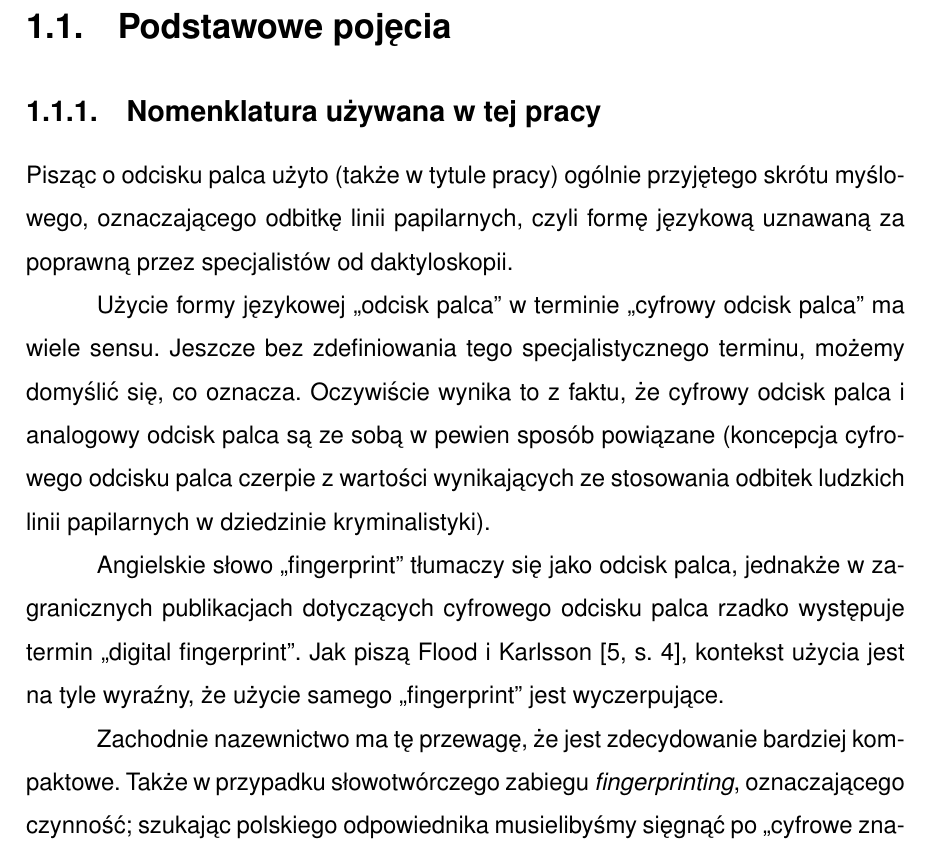
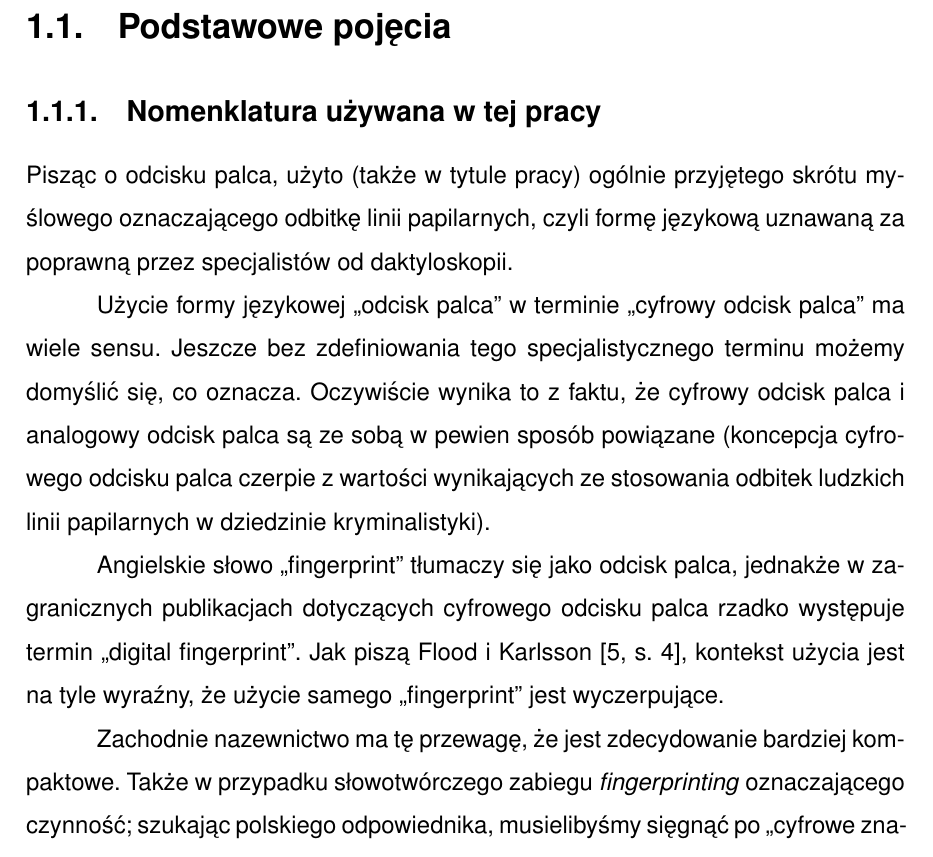
Before and after one commit to amwolff/be, a LaTeX thesis (thesis/document.tex, which reads thesis/tex/01.tex): part of page 7 of 28, cut so that both start at the same text. Compiled offline with pdfLaTeX.

Commit message:
Improve punctuation in the 1.1.1

```diff
--- a/thesis/tex/01.tex
+++ b/thesis/tex/01.tex
@@ -3,12 +3,12 @@
 \section{Podstawowe pojęcia}
 
 \subsection{Nomenklatura używana w tej pracy}
-Pisząc o odcisku palca użyto (także w tytule pracy) ogólnie przyjętego skrótu
-myślowego, oznaczającego odbitkę linii papilarnych, czyli formę językową
-uznawaną za poprawną przez specjalistów od daktyloskopii.
+Pisząc o odcisku palca, użyto (także w tytule pracy) ogólnie przyjętego skrótu
+myślowego oznaczającego odbitkę linii papilarnych, czyli formę językową uznawaną
+za poprawną przez specjalistów od daktyloskopii.
 
 Użycie formy językowej ,,odcisk palca'' w terminie ,,cyfrowy odcisk palca'' ma
-wiele sensu. Jeszcze bez zdefiniowania tego specjalistycznego terminu, możemy
+wiele sensu. Jeszcze bez zdefiniowania tego specjalistycznego terminu możemy
 domyślić się, co oznacza. Oczywiście wynika to z faktu, że cyfrowy odcisk palca
 i analogowy odcisk palca są ze sobą w pewien sposób powiązane (koncepcja
 cyfrowego odcisku palca czerpie z wartości wynikających ze stosowania odbitek
@@ -21,9 +21,9 @@ termin ,,digital fingerprint''. Jak piszą Flood i Karlsson
 samego ,,fingerprint'' jest wyczerpujące.
 
 Zachodnie nazewnictwo ma tę przewagę, że jest zdecydowanie bardziej kompaktowe.
-Także w przypadku słowotwórczego zabiegu \emph{fingerprinting}, oznaczającego
-czynność; szukając polskiego odpowiednika musielibyśmy sięgnąć po ,,cyfrowe
-znakowanie''. Z uwagi na tę kompaktowość i łatwość użycia, w pracy preferowane
+Także w przypadku słowotwórczego zabiegu \emph{fingerprinting} oznaczającego
+czynność; szukając polskiego odpowiednika, musielibyśmy sięgnąć po ,,cyfrowe
+znakowanie''. Z uwagi na tę kompaktowość i łatwość użycia w pracy preferowane
 będzie użycie oryginalnej nomenklatury.
 
 \subsection{Definicje}
```
Also changed, not shown: thesis/document.pdf.
